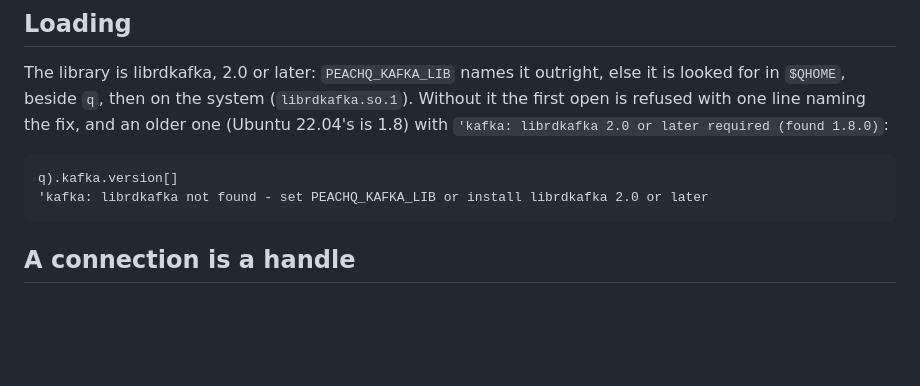
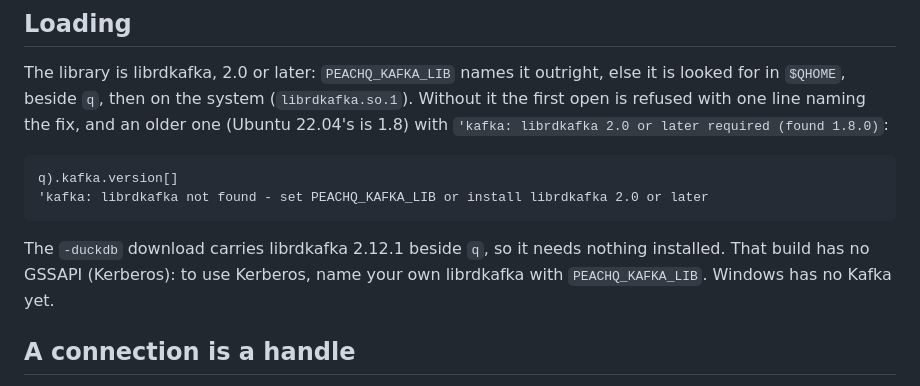
Before and after one commit to openmarketdata/peachq, a Markdown page: user-docs/lib/kafka.md, the part around the change. Rendered like a GitHub page; blank space fills up the shorter version.

Commit message:
feat(release): bundle librdkafka 2.12.1 in the -duckdb fat archives

````diff
--- a/user-docs/lib/kafka.md
+++ b/user-docs/lib/kafka.md
@@ -16,6 +16,9 @@ and an older one (Ubuntu 22.04's is 1.8) with `'kafka: librdkafka 2.0 or later r
 q).kafka.version[]
 'kafka: librdkafka not found - set PEACHQ_KAFKA_LIB or install librdkafka 2.0 or later
 ```
+
+The `-duckdb` download carries librdkafka 2.12.1 beside `q`, so it needs nothing installed. That build has no
+GSSAPI (Kerberos): to use Kerberos, name your own librdkafka with `PEACHQ_KAFKA_LIB`. Windows has no Kafka yet.
 
 ## A connection is a handle
 
````
